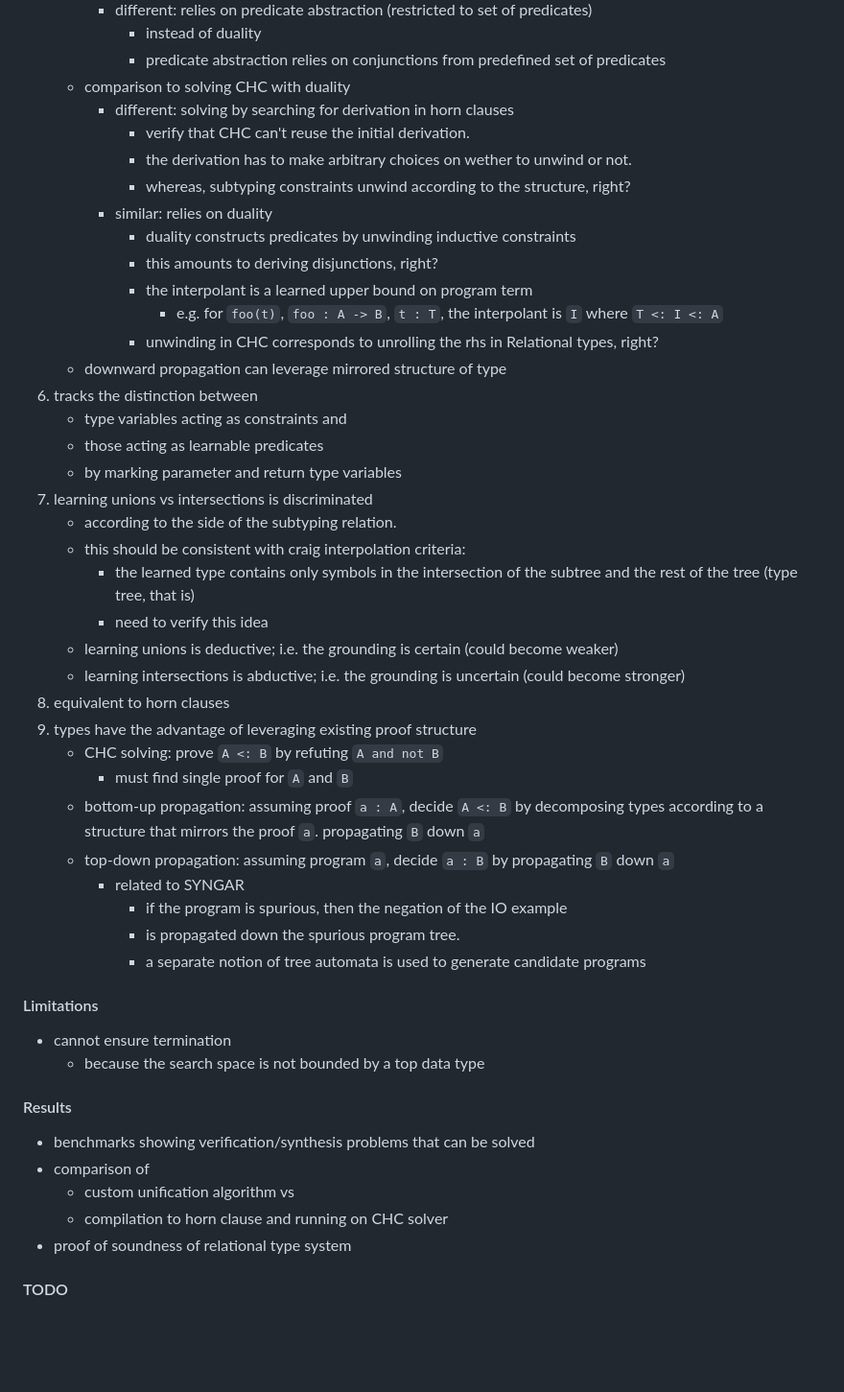
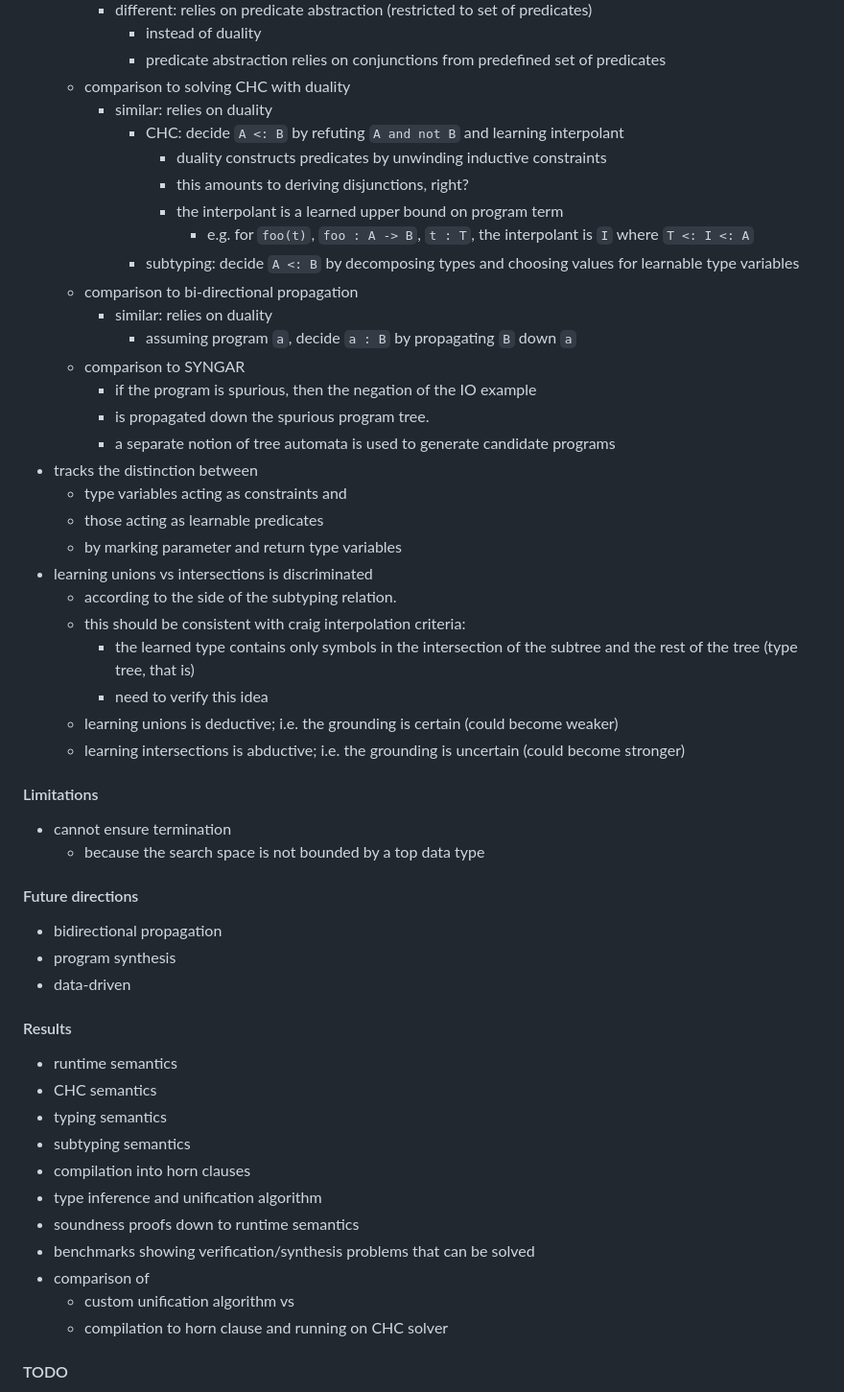
Before and after one commit to resin-studio/slim, a Markdown page: README.md, the part around one of its changes. Shown at 96% size. Rendered like a GitHub page; blank space fills up the shorter version.

Commit message:
update notes on rationale for relational types

```diff
--- a/README.md
+++ b/README.md
@@ -26,23 +23,26 @@
             - instead of duality
             - predicate abstraction relies on conjunctions from predefined set of predicates
     - comparison to solving CHC with duality
-        - different: solving by searching for derivation in horn clauses
-            - verify that CHC can't reuse the initial derivation.
-            - the derivation has to make arbitrary choices on wether to unwind or not.
-            - whereas, subtyping constraints unwind according to the structure, right?
         - similar: relies on duality
-            - duality constructs predicates by unwinding inductive constraints
-            - this amounts to deriving disjunctions, right?
-            - the interpolant is a learned upper bound on program term
-                - e.g. for `foo(t)`, `foo : A -> B`, `t : T`,
-                    the interpolant is `I` where `T <: I <: A`
-            - unwinding in CHC corresponds to unrolling the rhs in Relational types, right?
-    - downward propagation can leverage mirrored structure of type
-5. tracks the distinction between
+            - CHC: decide `A <: B` by refuting `A and not B` and learning interpolant
+                - duality constructs predicates by unwinding inductive constraints
+                - this amounts to deriving disjunctions, right?
+                - the interpolant is a learned upper bound on program term
+                    - e.g. for `foo(t)`, `foo : A -> B`, `t : T`,
+                        the interpolant is `I` where `T <: I <: A`
+            - subtyping: decide `A <: B` by decomposing types and choosing values for learnable type variables
+    - comparison to bi-directional propagation
+        - similar: relies on duality
+            - assuming program `a`, decide `a : B` by propagating `B` down `a`
+    - comparison to SYNGAR
+        - if the program is spurious, then the negation of the IO example
+        - is propagated down the spurious program tree.
+        - a separate notion of tree automata is used to generate candidate programs
+- tracks the distinction between
     - type variables acting as constraints and
     - those acting as learnable predicates
     - by marking parameter and return type variables
-6. learning unions vs intersections is discriminated
+- learning unions vs intersections is discriminated
     - according to the side of the subtyping relation.
     - this should be consistent with craig interpolation criteria:
         - the learned type contains only symbols in the intersection of the
@@ -50,31 +50,29 @@
         - need to verify this idea
     - learning unions is deductive; i.e. the grounding is certain (could become weaker)
     - learning intersections is abductive; i.e. the grounding is uncertain (could become stronger)
-7. equivalent to horn clauses
-8. types have the advantage of leveraging existing proof structure
-    - CHC solving: prove `A <: B` by refuting `A and not B`
-        - must find single proof for `A` and `B`
-    - bottom-up propagation: assuming proof `a : A`, decide `A <: B` by decomposing types
-    according to a structure that mirrors the proof `a`.
-    propagating `B` down `a`
-    - top-down propagation: assuming program `a`, decide `a : B` by propagating `B` down `a`
-        - related to SYNGAR
-            - if the program is spurious, then the negation of the IO example
-            - is propagated down the spurious program tree.
-            - a separate notion of tree automata is used to generate candidate programs
 
 #### Limitations
 - cannot ensure termination
     - because the search space is not bounded by a top data type
 
 
+#### Future directions
+- bidirectional propagation
+- program synthesis
+- data-driven
 
 #### Results
+- runtime semantics
+- CHC semantics
+- typing semantics
+- subtyping semantics
+- compilation into horn clauses
+- type inference and unification algorithm
+- soundness proofs down to runtime semantics
 - benchmarks showing verification/synthesis problems that can be solved
 - comparison of
     - custom unification algorithm vs
     - compilation to horn clause and running on CHC solver
-- proof of soundness of relational type system
 
 
 #### TODO
```
Also changed, not shown: other parts of README.md (+7 -10 lines).
